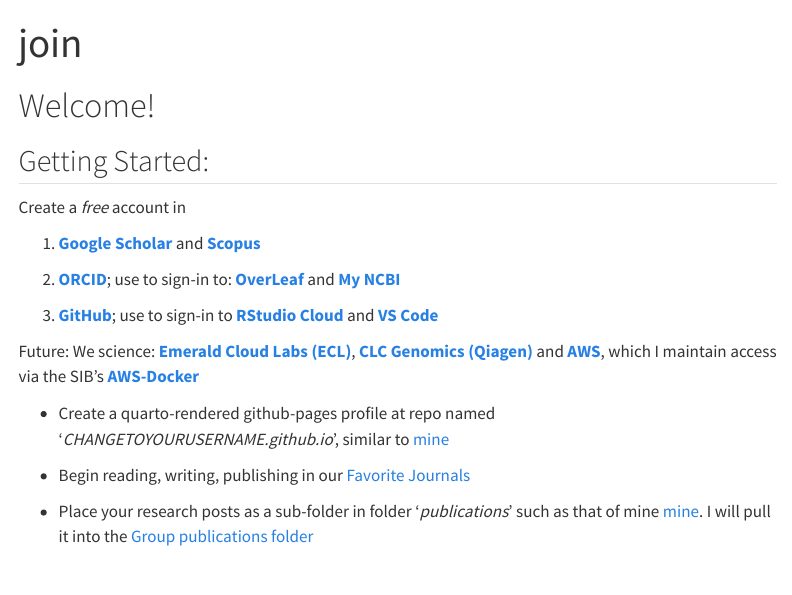
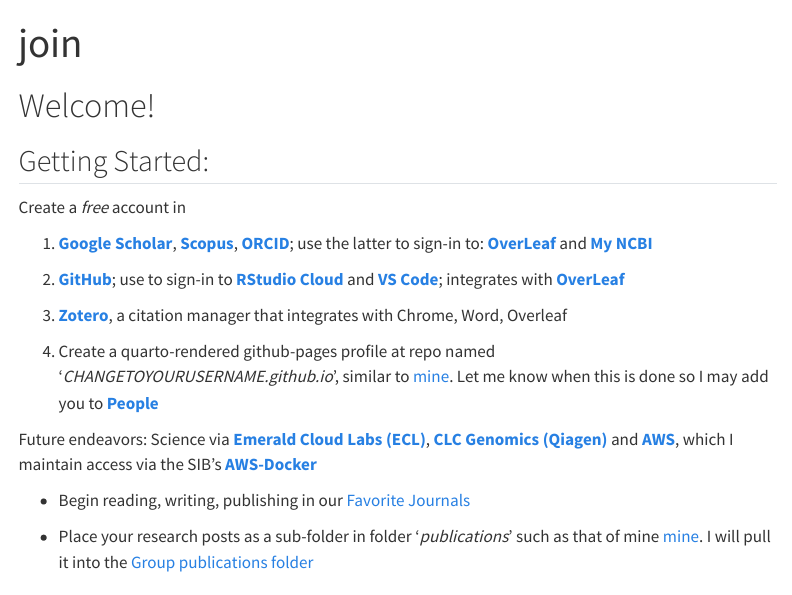
Before and after one commit to mcphersongroup/mcphersongroup.github.io, a Quarto document (people/join.qmd): the page in a window 1100 px wide, from its top. Rendered offline with R 4.5, knitr and Pandoc in place of Quarto, with nearby package versions; some code elsewhere in the file could not run offline; menus at the side of the page are left out.

Commit message:
Update account creation instructions and links
Signed-off-by: Jacob K. McPherson <70453018+JacobKMcPherson@users.noreply.github.com>

```diff
--- a/people/join.qmd
+++ b/people/join.qmd
@@ -11,15 +11,15 @@
 
 Create a *free* account in
 
-1. [**Google Scholar**](https://orcid.org) and [**Scopus**](https://scopus.com)
+1. [**Google Scholar**](https://scholar.google.com), [**Scopus**](https://scopus.com), [**ORCID**](https://orcid.org); use the latter to sign-in to: [**OverLeaf**](https://www.overleaf.com/) and [**My NCBI**](https://account.ncbi.nlm.nih.gov/)
 
-2. [**ORCID**](https://orcid.org); use to sign-in to: [**OverLeaf**](https://www.overleaf.com/) and [**My NCBI**](https://account.ncbi.nlm.nih.gov/)
+2. [**GitHub**](https://github.com); use to sign-in to [**RStudio Cloud**](https://posit.cloud) and [**VS Code**](https://vscode.dev); integrates with [**OverLeaf**](https://www.overleaf.com/)
 
-3. [**GitHub**](https://github.com); use to sign-in to [**RStudio Cloud**](https://posit.cloud) and [**VS Code**](https://vscode.dev)
+3. [**Zotero**](https://www.zotero.org/), a citation manager that integrates with Chrome, Word, Overleaf
 
-Future: We science: [**Emerald Cloud Labs (ECL)**](https://www.emeraldcloudlab.com/), [**CLC Genomics (Qiagen)**](https://digitalinsights.qiagen.com/) and [**AWS**](https://aws.amazon.com/), which I maintain access via the SIB's [**AWS-Docker**](https://sib-swiss.github.io/AWS-docker/)
+4. Create a quarto-rendered github-pages profile at repo named '*CHANGETOYOURUSERNAME.github.io*', similar to [mine](https://github.com/JacobKMcPherson/jacobkmcpherson.github.io). Let me know when this is done so I may add you to [**People**](https://mcphersongroup.github.io/people/)
 
-  - Create a quarto-rendered github-pages profile at repo named '*CHANGETOYOURUSERNAME.github.io*', similar to [mine](https://github.com/JacobKMcPherson/jacobkmcpherson.github.io)
+Future endeavors: Science via [**Emerald Cloud Labs (ECL)**](https://www.emeraldcloudlab.com/), [**CLC Genomics (Qiagen)**](https://digitalinsights.qiagen.com/) and [**AWS**](https://aws.amazon.com/), which I maintain access via the SIB's [**AWS-Docker**](https://sib-swiss.github.io/AWS-docker/)
 
   - Begin reading, writing, publishing in our [Favorite Journals](https://pubmed.ncbi.nlm.nih.gov/?term=%27SEARCH-TERM%27%20AND%20(%221476-4687%22%5Bta%5D%20OR%20%222058-5276%22%5Bta%5D%20OR%20%221740-1534%22%5Bta%5D%20OR%20%221474-1784%22%5Bta%5D%20OR%20%221548-7105%22%5Bta%5D%20OR%20%221533-4406%22%5Bta%5D%20OR%20%221474-547X%22%5Bta%5D%20OR%20%221538-3598%22%5Bta%5D%20OR%20%221097-4172%22%5Bta%5D%20OR%20%221934-6069%22%5Bta%5D%20OR%20%221095-9203%22%5Bta%5D%20OR%20%221537-6591%22%5Bta%5D%20OR%20%221474-4457%22%5Bta%5D%20OR%20%222666-5247%22%5Bta%5D%20OR%20%221098-6596%22%5Bta%5D%20OR%20%221095-8274%22%5Bta%5D%20OR%20%221946-6242%22%5Bta%5D%20OR%20%221529-2916%22%5Bta%5D%20OR%20%221474-1741%22%5Bta%5D%20OR%20%221759-5053%22%5Bta%5D%20OR%20%221535-2900%22%5Bta%5D%20OR%20%221546-170X%22%5Bta%5D%20OR%20%221545-9985%22%5Bta%5D%20OR%20%221476-5381%22%5Bta%5D%20OR%20%221476-4679%22%5Bta%5D%20OR%20%221755-4349%22%5Bta%5D%20OR%20%222522-5839%22%5Bta%5D%20OR%20%222522-5812%22%5Bta%5D%20OR%20%221750-2799%22%5Bta%5D%20OR%20%222056-676X%22%5Bta%5D%20OR%20%222662-8449%22%5Bta%5D%20OR%20%221521-0081%22%5Bta%5D%20OR%20%221521-0103%22%5Bta%5D%20OR%20%221553-7374%22%5Bta%5D%20OR%20%222470-9468%22%5Bta%5D%20OR%20%221362-4962%22%5Bta%5D%20OR%20%221474-760X%22%5Bta%5D%20OR%20%221471-0064%22%5Bta%5D%20OR%20%221367-4811%22%5Bta%5D%20OR%20%221520-5126%22%5Bta%5D%20OR%20%221549-9626%22%5Bta%5D%20OR%20%221549-960X%22%5Bta%5D%20OR%20%222662-8457%22%5Bta%5D%20OR%20%221546-1696%22%5Bta%5D%20OR%20%221546-1718%22%5Bta%5D%20OR%20%221471-0080%22%5Bta%5D%20OR%20%221474-1776%22%5Bta%5D%20OR%20%221473-3099%22%5Bta%5D%20OR%20%221756-1833%22%5Bta%5D%20OR%20%221520-6890%22%5Bta%5D%20OR%20%221545-3278%22%5Bta%5D%20OR%20%221545-3251%22%5Bta%5D%20OR%20%221545-4509%22%5Bta%5D%20OR%20%221522-1601%22%5Bta%5D%20OR%20%221522-1210%22%5Bta%5D%20OR%20%221522-1563%22%5Bta%5D%20OR%20%221522-1555%22%5Bta%5D%20OR%20%221522-1539%22%5Bta%5D%20OR%20%221522-1547%22%5Bta%5D%20OR%20%221522-1466%22%5Bta%5D%20OR%20%221531-2267%22%5Bta%5D%20OR%20%221758-0463%22%5Bta%5D))
 
```
